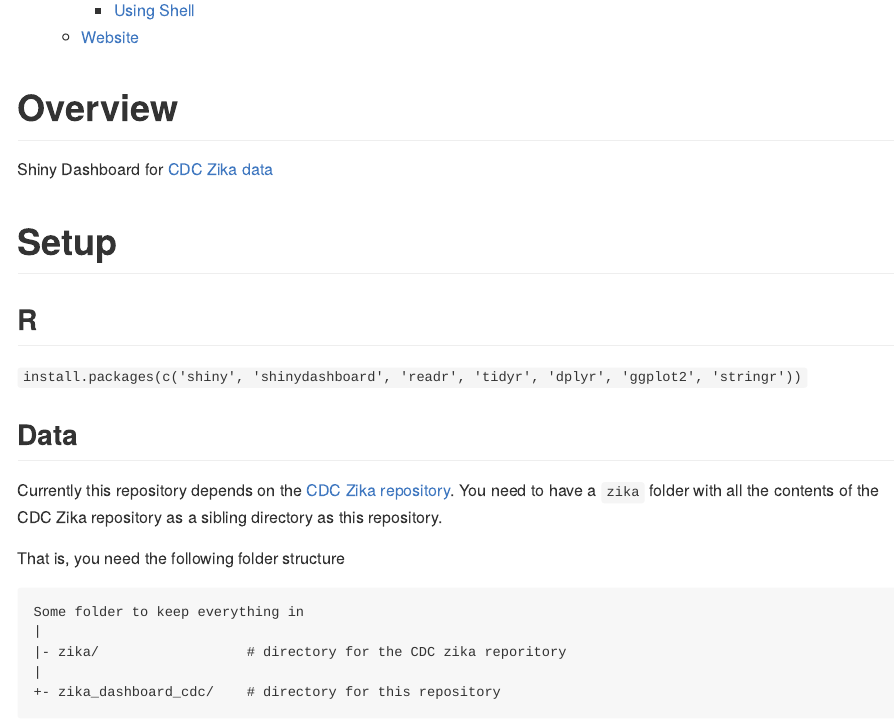
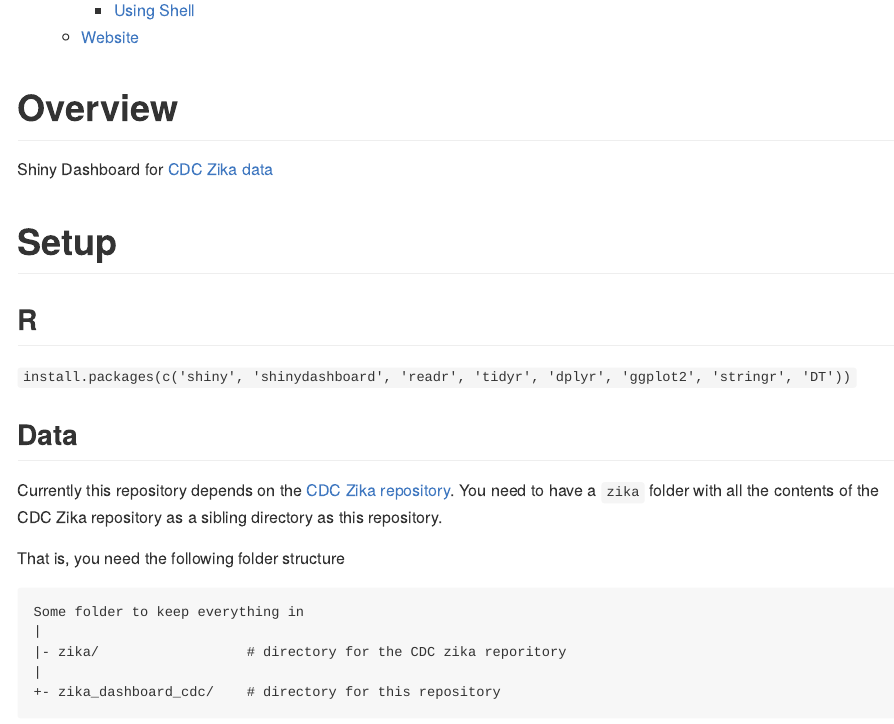
Before and after one commit to chendaniely/zika_dashboard_cdc, an R Markdown document (README.Rmd): the page in a window 1100 px wide, from 370 px down. The pictures show the output file README.md that the author committed with the source, drawn offline in the style of GitHub.

Commit message:
need DT to package requirements

```diff
--- a/README.Rmd
+++ b/README.Rmd
@@ -12,7 +12,7 @@ Shiny Dashboard for [CDC Zika data](https://github.com/cdcepi/zika)
 # Setup
 
 ## R
-`install.packages(c('shiny', 'shinydashboard', 'readr', 'tidyr', 'dplyr', 'ggplot2', 'stringr'))`
+`install.packages(c('shiny', 'shinydashboard', 'readr', 'tidyr', 'dplyr', 'ggplot2', 'stringr', 'DT'))`
 
 ## Data
 Currently this repository depends on the [CDC Zika repository](https://github.com/cdcepi/zika).
```
Also changed, not shown: README.md.
